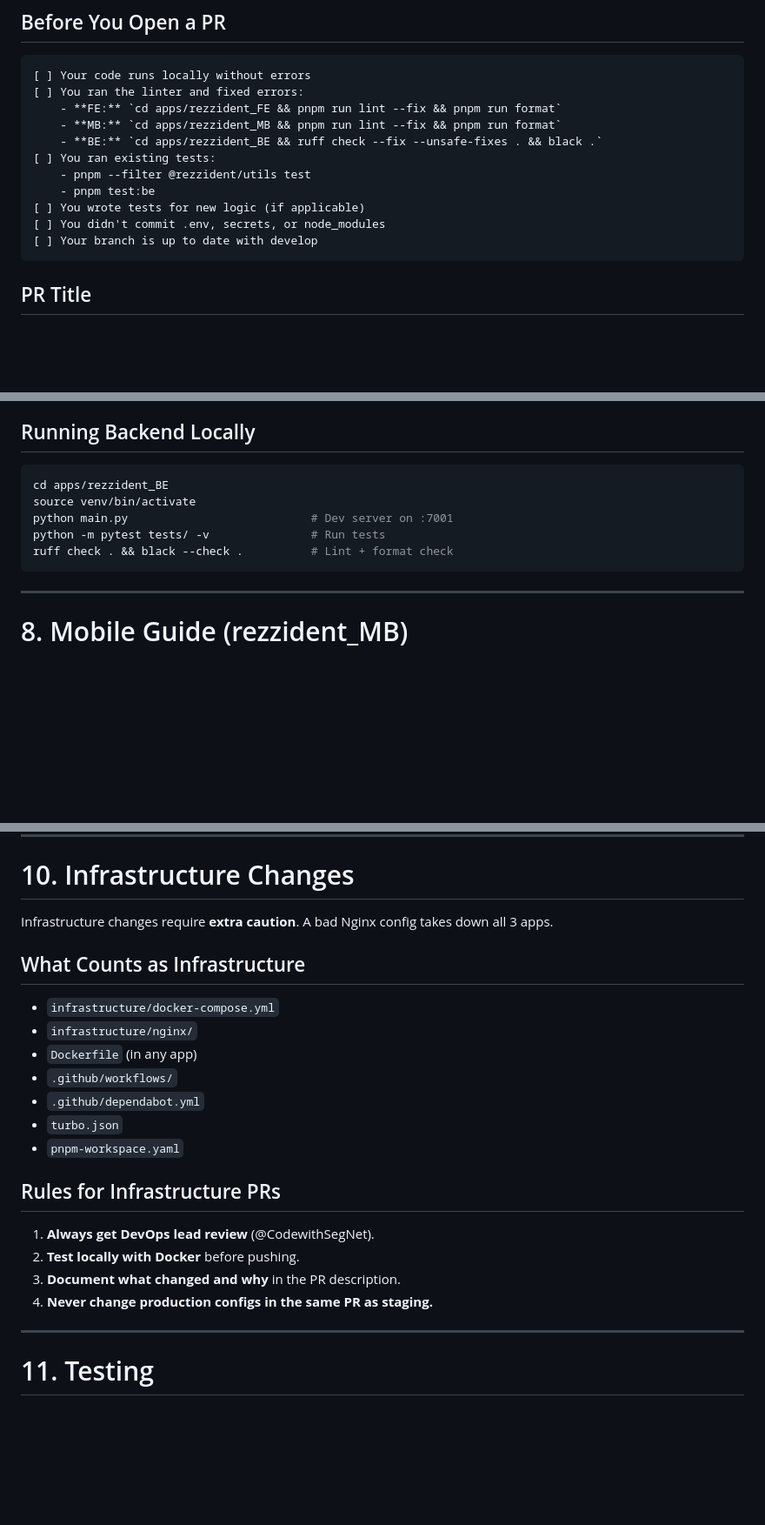
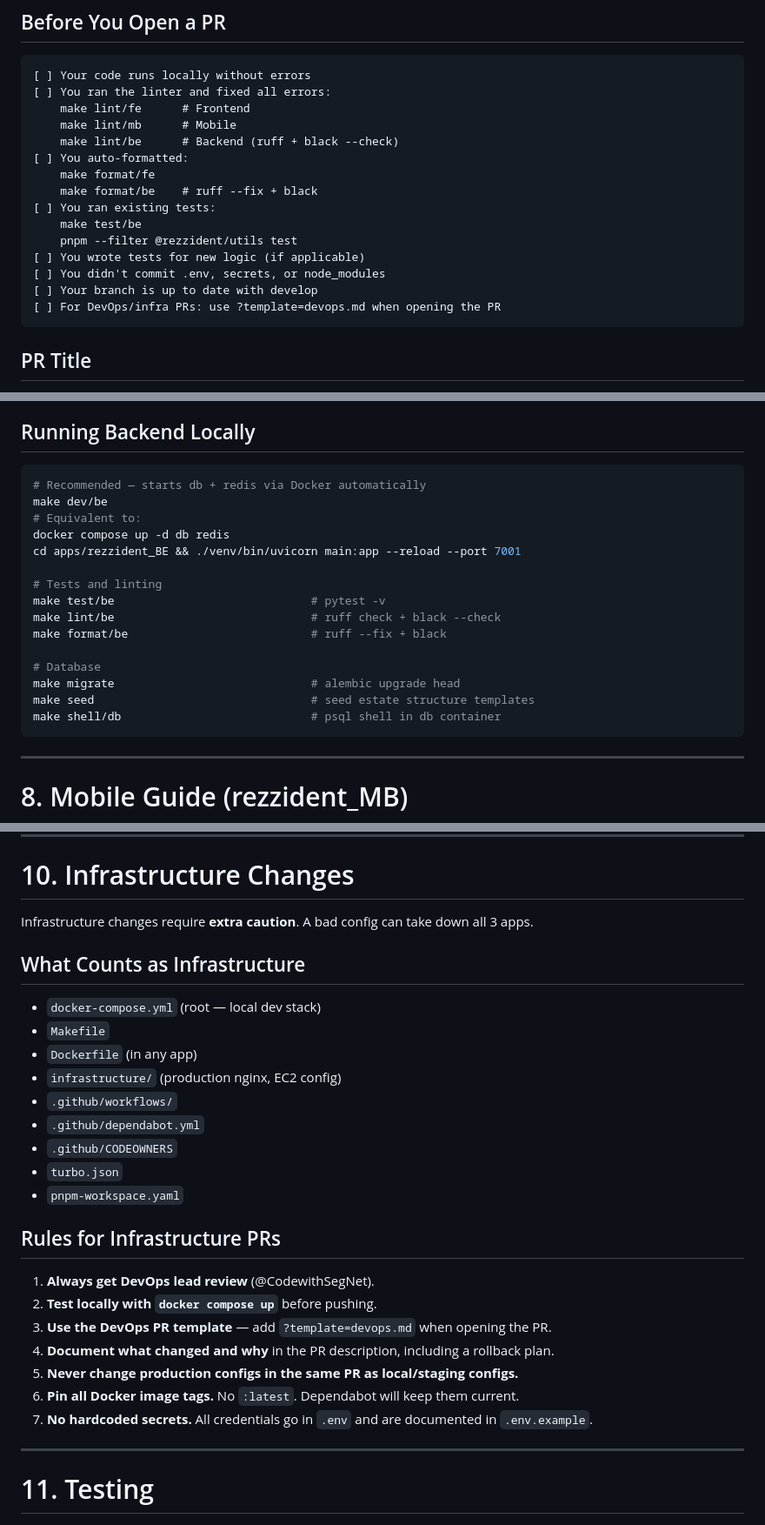
Before and after one commit to Poietes-ng/rezzidentEcosystem, a Markdown page: CONTRIBUTING.md, 3 parts joined by grey strips. Shown at 87% size. Drawn GitHub-style; blank space fills up the shorter version.

````diff
--- a/CONTRIBUTING.md
+++ b/CONTRIBUTING.md
@@ -194,16 +232,20 @@ We use **Conventional Commits**. Every commit message follows this format:
 
 ```
 [ ] Your code runs locally without errors
-[ ] You ran the linter and fixed errors:
-    - **FE:** `cd apps/rezzident_FE && pnpm run lint --fix && pnpm run format`
-    - **MB:** `cd apps/rezzident_MB && pnpm run lint --fix && pnpm run format`
-    - **BE:** `cd apps/rezzident_BE && ruff check --fix --unsafe-fixes . && black .`
+[ ] You ran the linter and fixed all errors:
+    make lint/fe      # Frontend
+    make lint/mb      # Mobile
+    make lint/be      # Backend (ruff + black --check)
+[ ] You auto-formatted:
+    make format/fe
+    make format/be    # ruff --fix + black
 [ ] You ran existing tests:
-    - pnpm --filter @rezzident/utils test
-    - pnpm test:be
+    make test/be
+    pnpm --filter @rezzident/utils test
 [ ] You wrote tests for new logic (if applicable)
 [ ] You didn't commit .env, secrets, or node_modules
 [ ] Your branch is up to date with develop
+[ ] For DevOps/infra PRs: use ?template=devops.md when opening the PR
 ```
 
 ## PR Title
@@ -400,11 +442,21 @@ alembic downgrade -1
 ## Running Backend Locally
 
 ```bash
-cd apps/rezzident_BE
-source venv/bin/activate
-python main.py                           # Dev server on :7001
-python -m pytest tests/ -v               # Run tests
-ruff check . && black --check .          # Lint + format check
+# Recommended — starts db + redis via Docker automatically
+make dev/be
+# Equivalent to:
+docker compose up -d db redis
+cd apps/rezzident_BE && ./venv/bin/uvicorn main:app --reload --port 7001
+
+# Tests and linting
+make test/be                             # pytest -v
+make lint/be                             # ruff check + black --check
+make format/be                           # ruff --fix + black
+
+# Database
+make migrate                             # alembic upgrade head
+make seed                                # seed estate structure templates
+make shell/db                            # psql shell in db container
 ```
 
 ---
@@ -499,24 +551,29 @@ cd packages/utils && npx vitest run
 
 # 10. Infrastructure Changes
 
-Infrastructure changes require **extra caution**. A bad Nginx config takes down all 3 apps.
+Infrastructure changes require **extra caution**. A bad config can take down all 3 apps.
 
 ## What Counts as Infrastructure
 
-- `infrastructure/docker-compose.yml`
-- `infrastructure/nginx/`
+- `docker-compose.yml` (root — local dev stack)
+- `Makefile`
 - `Dockerfile` (in any app)
+- `infrastructure/` (production nginx, EC2 config)
 - `.github/workflows/`
 - `.github/dependabot.yml`
+- `.github/CODEOWNERS`
 - `turbo.json`
 - `pnpm-workspace.yaml`
 
 ## Rules for Infrastructure PRs
 
 1. **Always get DevOps lead review** (@CodewithSegNet).
-2. **Test locally with Docker** before pushing.
-3. **Document what changed and why** in the PR description.
-4. **Never change production configs in the same PR as staging.**
+2. **Test locally with `docker compose up`** before pushing.
+3. **Use the DevOps PR template** — add `?template=devops.md` when opening the PR.
+4. **Document what changed and why** in the PR description, including a rollback plan.
+5. **Never change production configs in the same PR as local/staging configs.**
+6. **Pin all Docker image tags.** No `:latest`. Dependabot will keep them current.
+7. **No hardcoded secrets.** All credentials go in `.env` and are documented in `.env.example`.
 
 ---
 
````
Also changed, not shown: other parts of CONTRIBUTING.md (+84 -42 lines).
